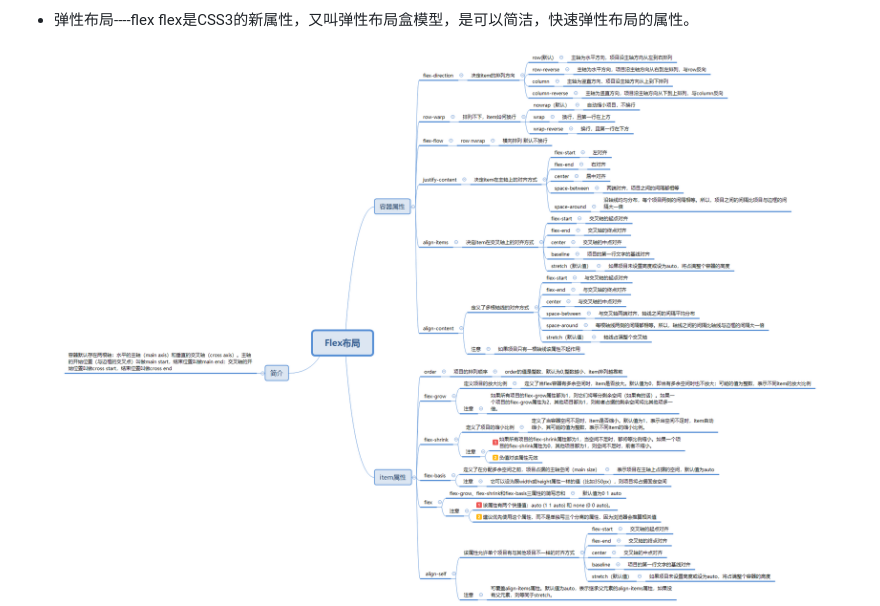
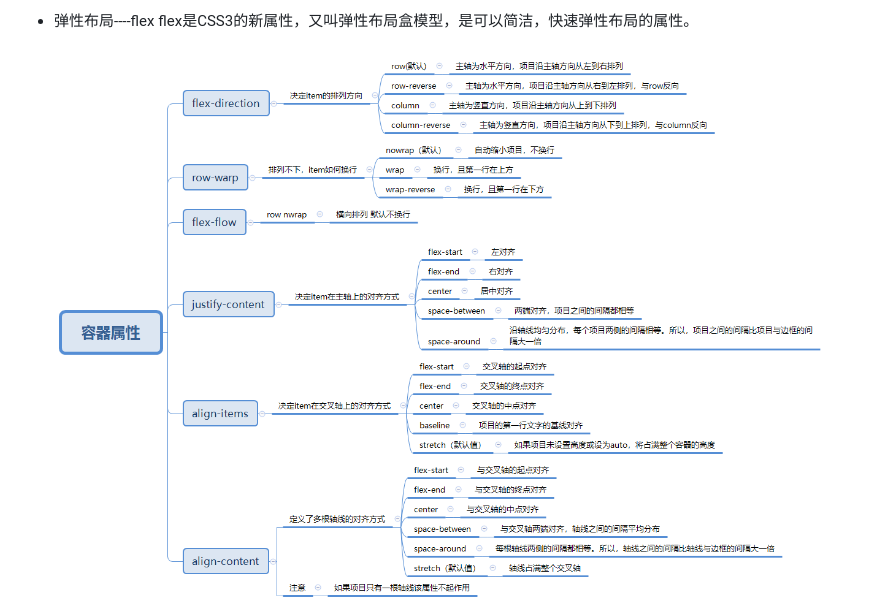
Before and after one commit to ColaStar/yd-note, a Markdown page: css-核心/核心使用技巧.md, the part around the change printed below. Drawn GitHub-style; pictures changed too: css-核心/images/Flex.png (deleted), css-核心/images/flex-content.png (added), css-核心/images/flex-item.png (added).

Commit message:
css-note

```diff
--- a/css-核心/核心使用技巧.md
+++ b/css-核心/核心使用技巧.md
@@ -107,5 +107,5 @@
 flex是CSS3的新属性，又叫弹性布局盒模型，是可以简洁，快速弹性布局的属性。
 
 <div align="center">
-<img src="https://raw.githubusercontent.com/ColaStar/yd-note/6fef4eec140f7e43577961c404e470f69c951834/css-%E6%A0%B8%E5%BF%83/images/Flex.png"/>
+<img src="https://raw.githubusercontent.com/ColaStar/yd-note/6fef4eec140f7e43577961c404e470f69c951834/css-%E6%A0%B8%E5%BF%83/images/flex-content.png"/>
 </div>
```
Also changed, not shown: other parts of css-核心/核心使用技巧.md (+3 -1 lines), 1 other file.
